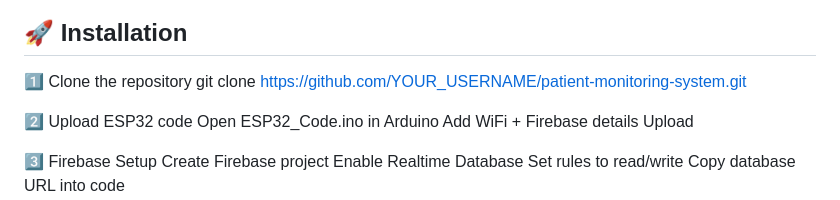
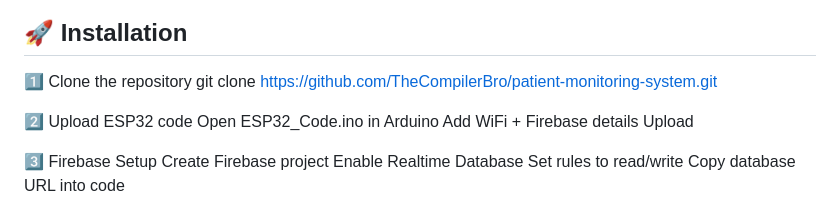
Before and after one commit to TheCompilerBro/PatientMonitoringSystem, a Markdown page: README.md, the part around the change. GitHub-like rendering.

```diff
--- a/README.md
+++ b/README.md
@@ -86,7 +86,7 @@ Sensors → ESP32 → Firebase → Web Dashboard → Caregiver
 <h2> 🚀 Installation </h2>
 
 1️⃣ Clone the repository
-git clone https://github.com/YOUR_USERNAME/patient-monitoring-system.git
+git clone https://github.com/TheCompilerBro/patient-monitoring-system.git
 
 2️⃣ Upload ESP32 code
 Open ESP32_Code.ino in Arduino
```
